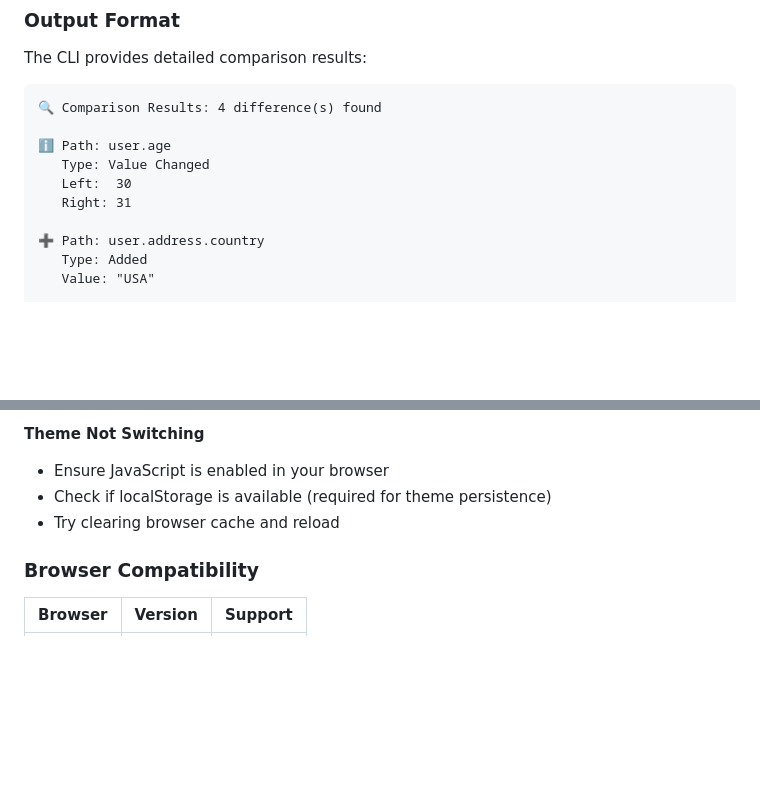
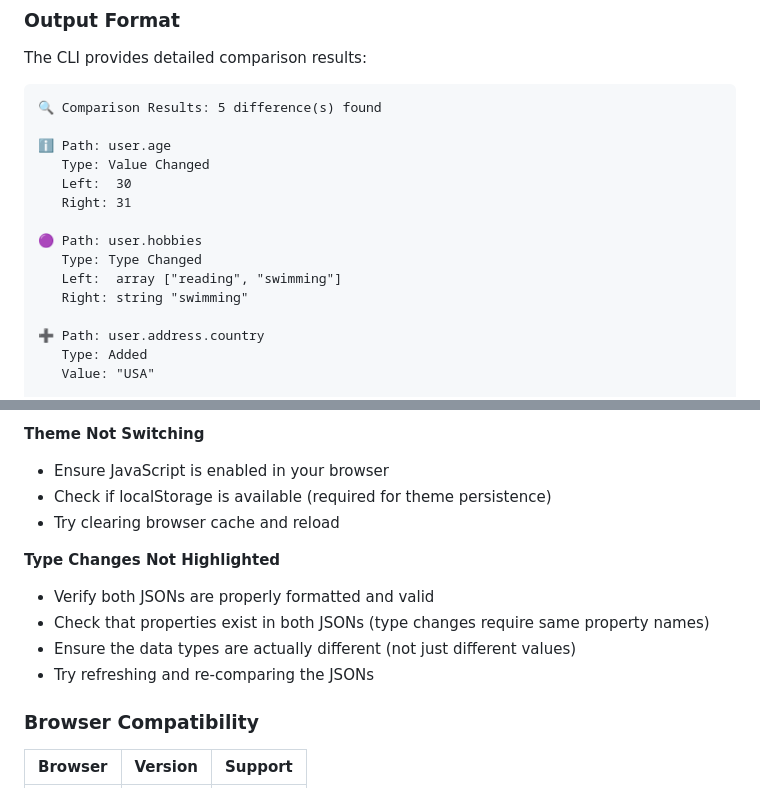
Before and after one commit to M-Hammad-Faisal/json-compare, a Markdown page: DOCS.md, 2 parts joined by grey strips. GitHub-like rendering; blank space fills up the shorter version.

````diff
--- a/DOCS.md
+++ b/DOCS.md
@@ -104,12 +123,17 @@ json-compare file1.json file2.json
 The CLI provides detailed comparison results:
 
 ```
-🔍 Comparison Results: 4 difference(s) found
+🔍 Comparison Results: 5 difference(s) found
 
 ℹ️ Path: user.age
    Type: Value Changed
    Left:  30
    Right: 31
+
+🟣 Path: user.hobbies
+   Type: Type Changed
+   Left:  array ["reading", "swimming"]
+   Right: string "swimming"
 
 ➕ Path: user.address.country
    Type: Added
@@ -213,6 +237,12 @@ npm run example  # Test the tool
 - Check if localStorage is available (required for theme persistence)
 - Try clearing browser cache and reload
 
+**Type Changes Not Highlighted**
+- Verify both JSONs are properly formatted and valid
+- Check that properties exist in both JSONs (type changes require same property names)
+- Ensure the data types are actually different (not just different values)
+- Try refreshing and re-comparing the JSONs
+
 ### Browser Compatibility
 
 | Browser | Version | Support |
````
Also changed, not shown: other parts of DOCS.md (+30 -11 lines), README.md (+8 -0 lines).
